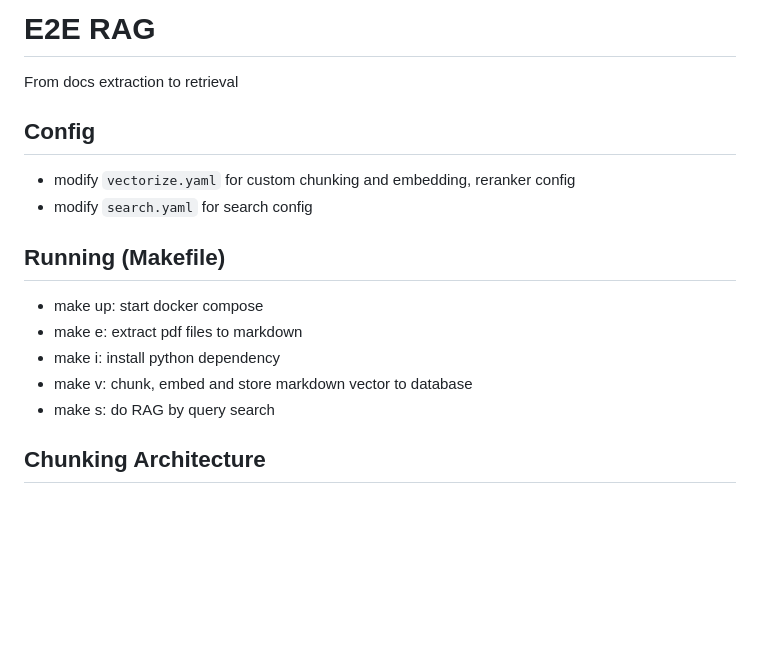
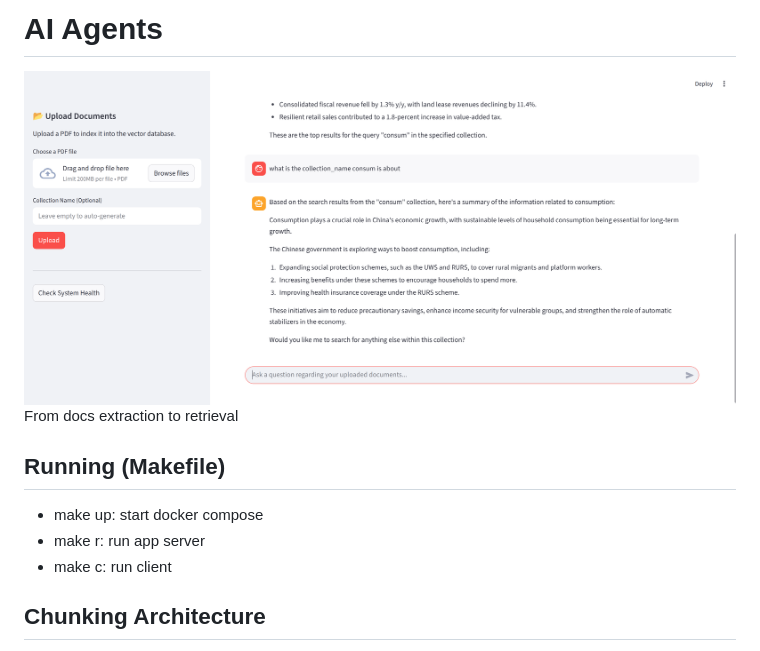
Before and after one commit to Chandra179/bwired, a Markdown page: README.md, the part around the change printed below. Rendered like a GitHub page; pictures changed too: test.png (added); blank space fills up the shorter version.

```diff
--- a/README.md
+++ b/README.md
@@ -1,17 +1,12 @@
-# E2E RAG
+# AI Agents
 
+![LLM Chat](test.png)
 From docs extraction to retrieval
-
-## Config
-- modify `vectorize.yaml` for custom chunking and embedding, reranker config
-- modify `search.yaml` for search config
 
 ## Running (Makefile)
 - make up: start docker compose
-- make e: extract pdf files to markdown
-- make i: install python dependency
-- make v: chunk, embed and store markdown vector to database
-- make s: do RAG by query search
+- make r: run app server
+- make c: run client
 
 ## Chunking Architecture
 1. parsing markdown into AST (Abstract Syntax Tree) structure
```
Also changed, not shown: other parts of README.md (+52 -46 lines), 11 other files.
